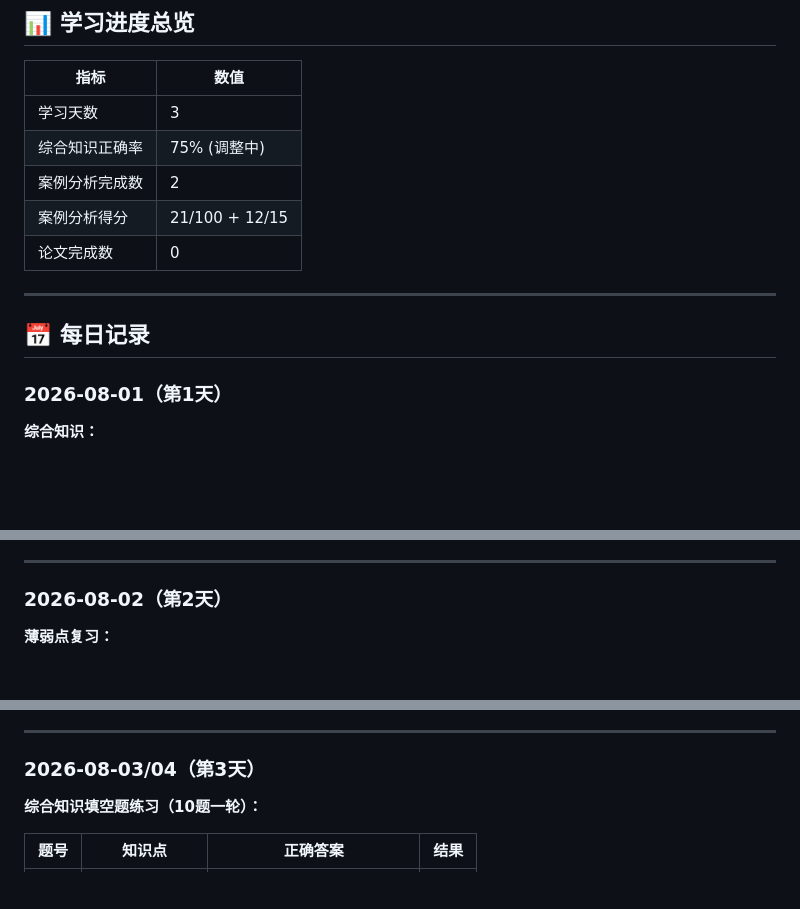
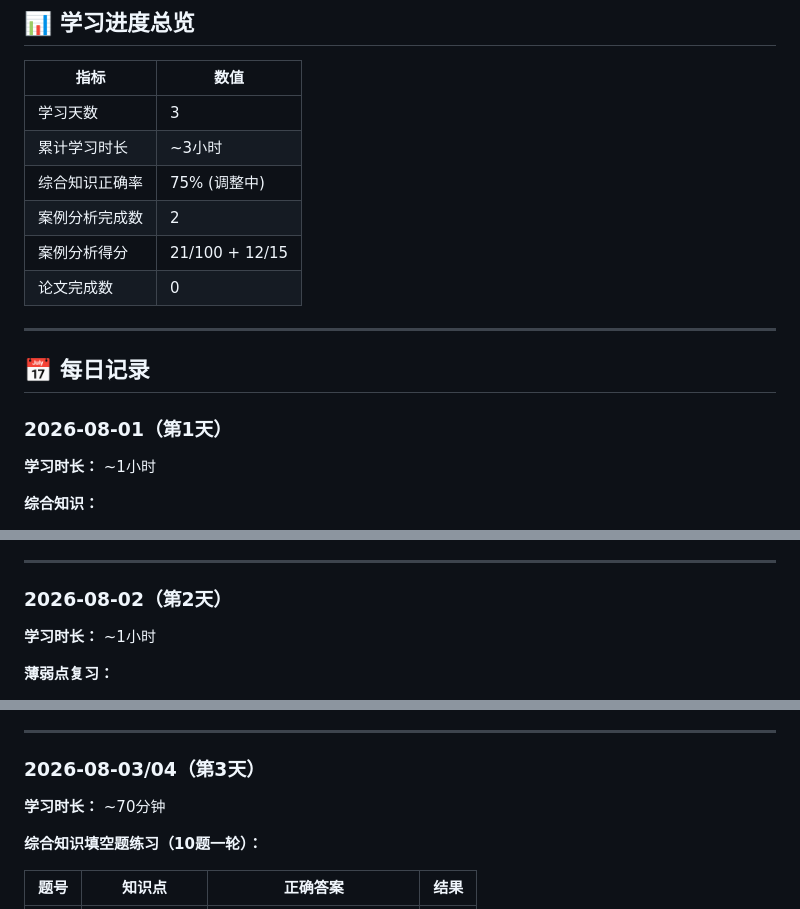
Before and after one commit to plutolujh/NetworkCertExam, a Markdown page: 每日一题/学习记录.md, 3 parts joined by grey strips. Rendered like a GitHub page; blank space fills up the shorter version.

Commit message:
添加学习时长记录

```diff
--- a/每日一题/学习记录.md
+++ b/每日一题/学习记录.md
@@ -10,6 +10,7 @@
 | 指标 | 数值 |
 |------|------|
 | 学习天数 | 3 |
+| 累计学习时长 | ~3小时 |
 | 综合知识正确率 | 75% (调整中) |
 | 案例分析完成数 | 2 |
 | 案例分析得分 | 21/100 + 12/15 |
@@ -20,6 +21,8 @@
 ## 📅 每日记录
 
 ### 2026-08-01（第1天）
+
+**学习时长：** ~1小时
 
 **综合知识：**
 - 5道核心考点测试题
@@ -61,6 +64,8 @@
 
 ### 2026-08-02（第2天）
 
+**学习时长：** ~1小时
+
 **薄弱点复习：**
 - SDN控制器部署（分布集中式）✅
 - AP部署（胖AP/瘦AP/云AP）✅
@@ -82,6 +87,8 @@
 ---
 
 ### 2026-08-03/04（第3天）
+
+**学习时长：** ~70分钟
 
 **综合知识填空题练习（10题一轮）：**
 
```
